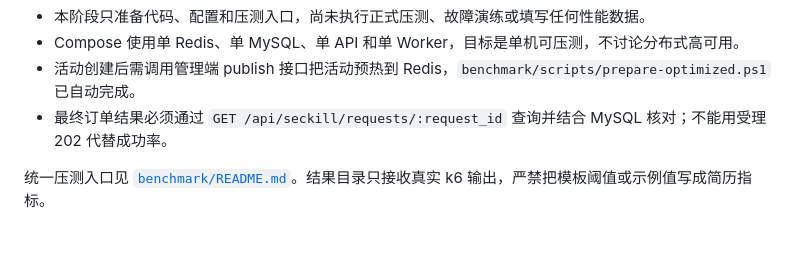
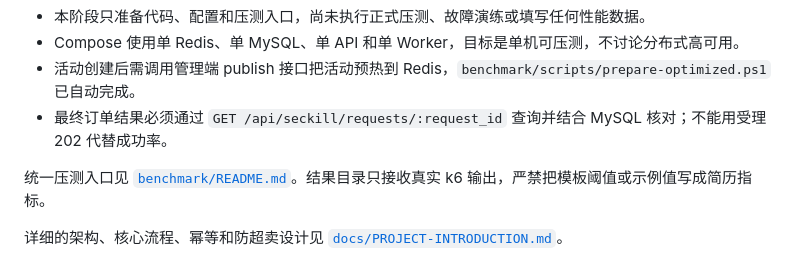
Before and after one commit to yushangcan/go_shope_optimized, a Markdown page: README.md, the part around the change. Rendered like a GitHub page; blank space fills up the shorter version.

Commit message:
docs: add detailed single-machine seckill project introduction

```diff
--- a/README.md
+++ b/README.md
@@ -168,3 +168,5 @@ docker compose -f compose.optimized.yaml up --build -d
 - 最终订单结果必须通过 `GET /api/seckill/requests/:request_id` 查询并结合 MySQL 核对；不能用受理 202 代替成功率。
 
 统一压测入口见 [`benchmark/README.md`](benchmark/README.md)。结果目录只接收真实 k6 输出，严禁把模板阈值或示例值写成简历指标。
+
+详细的架构、核心流程、幂等和防超卖设计见 [`docs/PROJECT-INTRODUCTION.md`](docs/PROJECT-INTRODUCTION.md)。
```
Also changed, not shown: docs/PROJECT-INTRODUCTION.md (added, +359 -0 lines).
